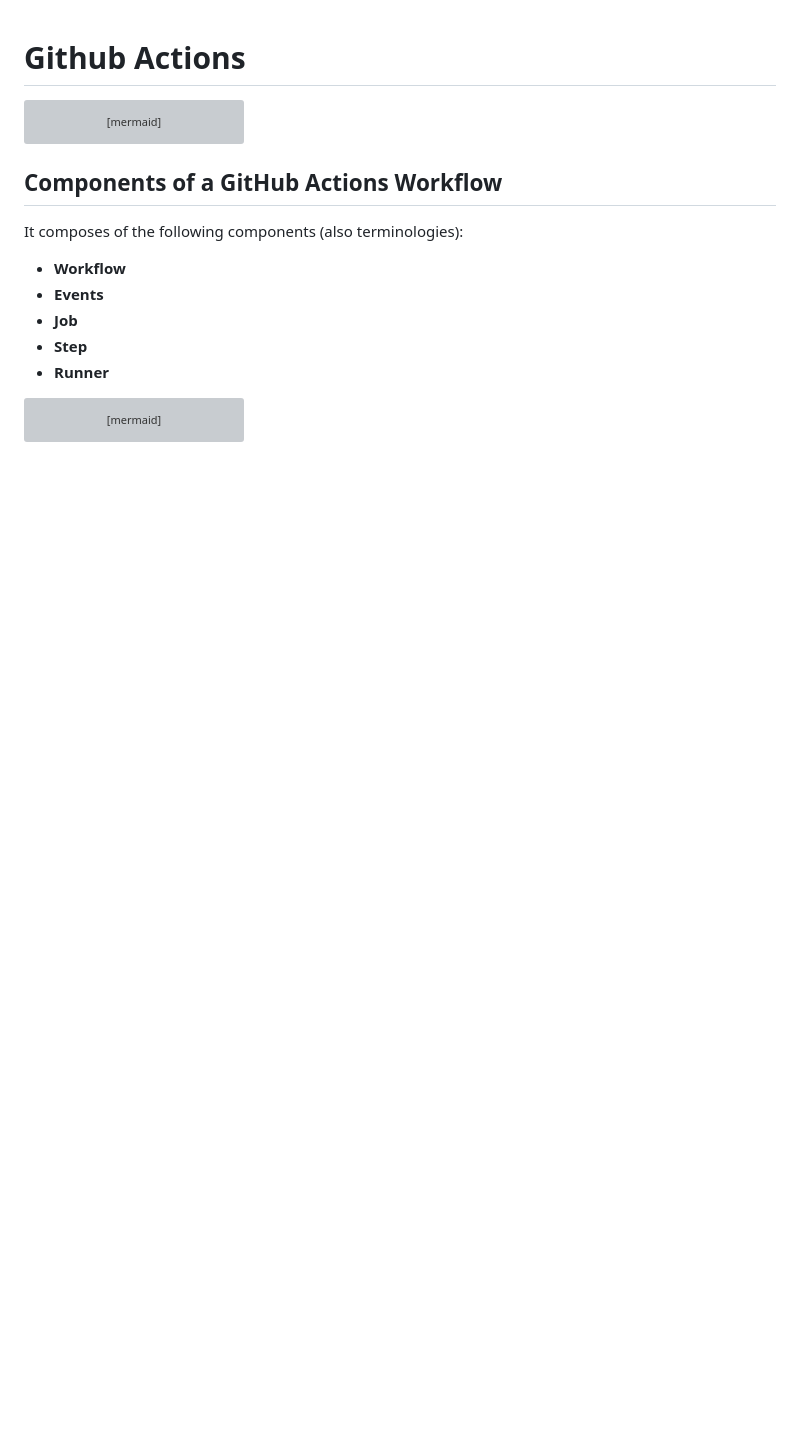
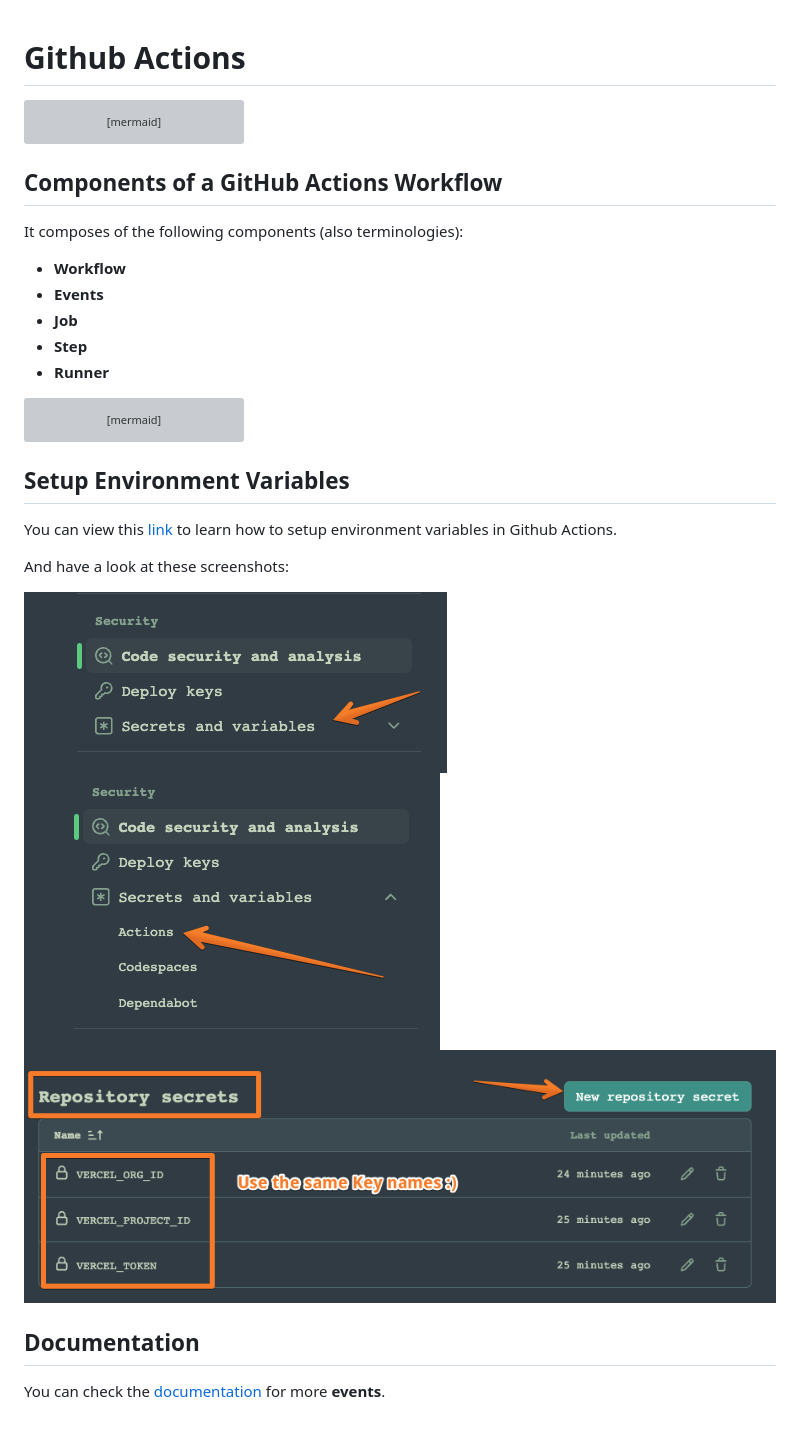
Before and after one commit to M-0923/wad203-w6-d3, a Markdown page: README.md, the part around the change. Rendered like a GitHub page; pictures changed too: public/Actions secrets · M-0923:wad203-w6-d3 2024-02-14 12-10-59.png (added), public/Code security & analysis 2024-02-14 12-10-13.png (added), public/Code security & analysis 2024-02-14 12-10-35.png (added); blank space fills up the shorter version; grey boxes are pictures that could not be loaded.

Commit message:
change documentation

````diff
--- a/README.md
+++ b/README.md
@@ -78,3 +78,17 @@ sequenceDiagram
     Workflow->>Runner: Each Job is associated with a runner
     Note right of Runner:Runner 2: Runs the step in sequence<br>#nbsp;#nbsp;Run Step 1...<br>#nbsp;#nbsp;Run Step 2...<br>#nbsp;#nbsp;Run Step 3...
 ```
+
+## Setup Environment Variables
+
+You can view this [link](https://vercel.com/guides/how-can-i-use-github-actions-with-vercel) to learn how to setup environment variables in Github Actions.
+
+And have a look at these screenshots:
+
+![image](public/Code%20security%20&%20analysis%202024-02-14%2012-10-13.png)
+![image](public/Code%20security%20&%20analysis%202024-02-14%2012-10-35.png)
+![image](public/Actions%20secrets%20·%20M-0923:wad203-w6-d3%202024-02-14%2012-10-59.png)
+
+## Documentation
+
+You can check the [documentation](https://docs.github.com/en/actions/reference/events-that-trigger-workflows) for more **events**.
````
